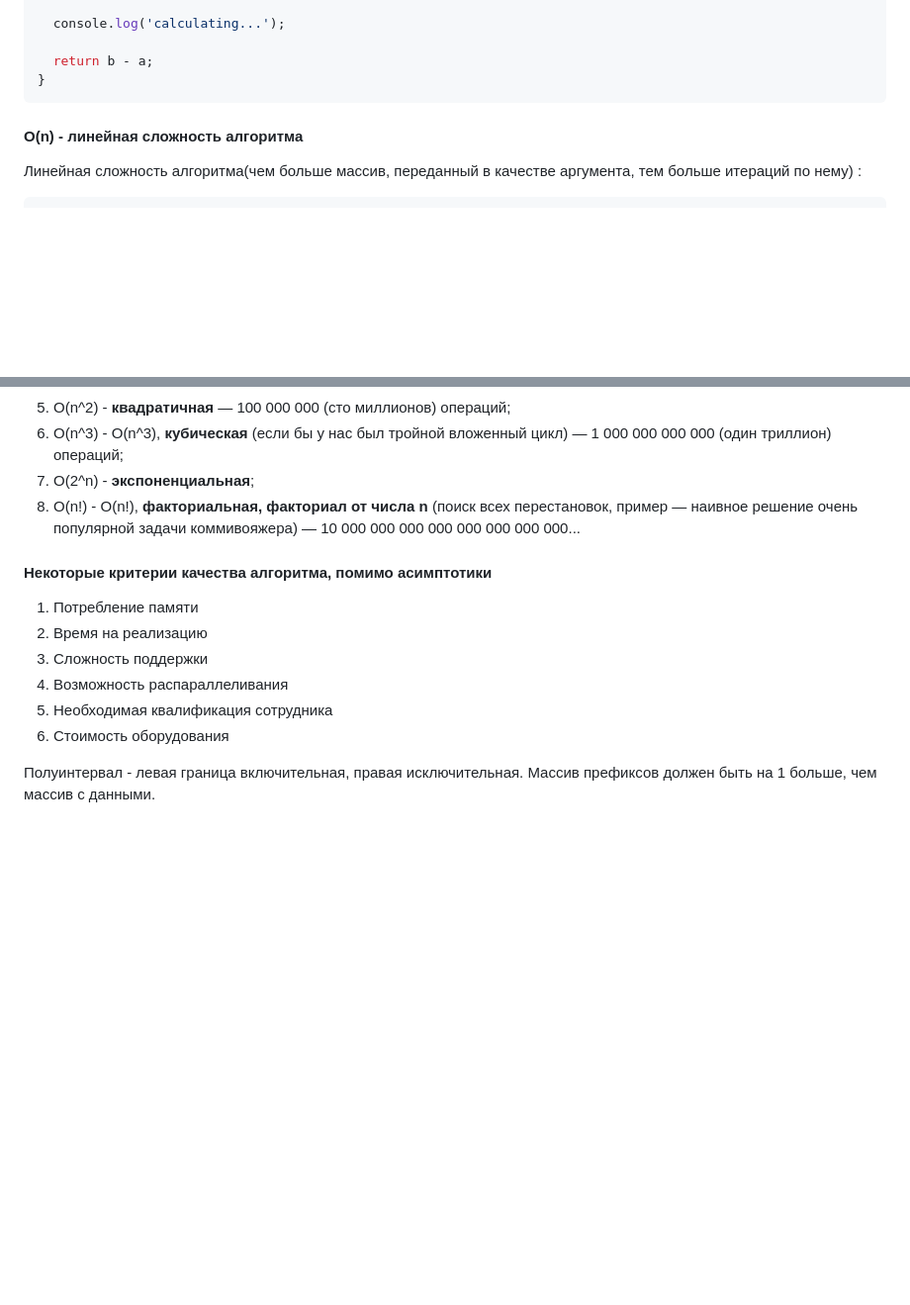
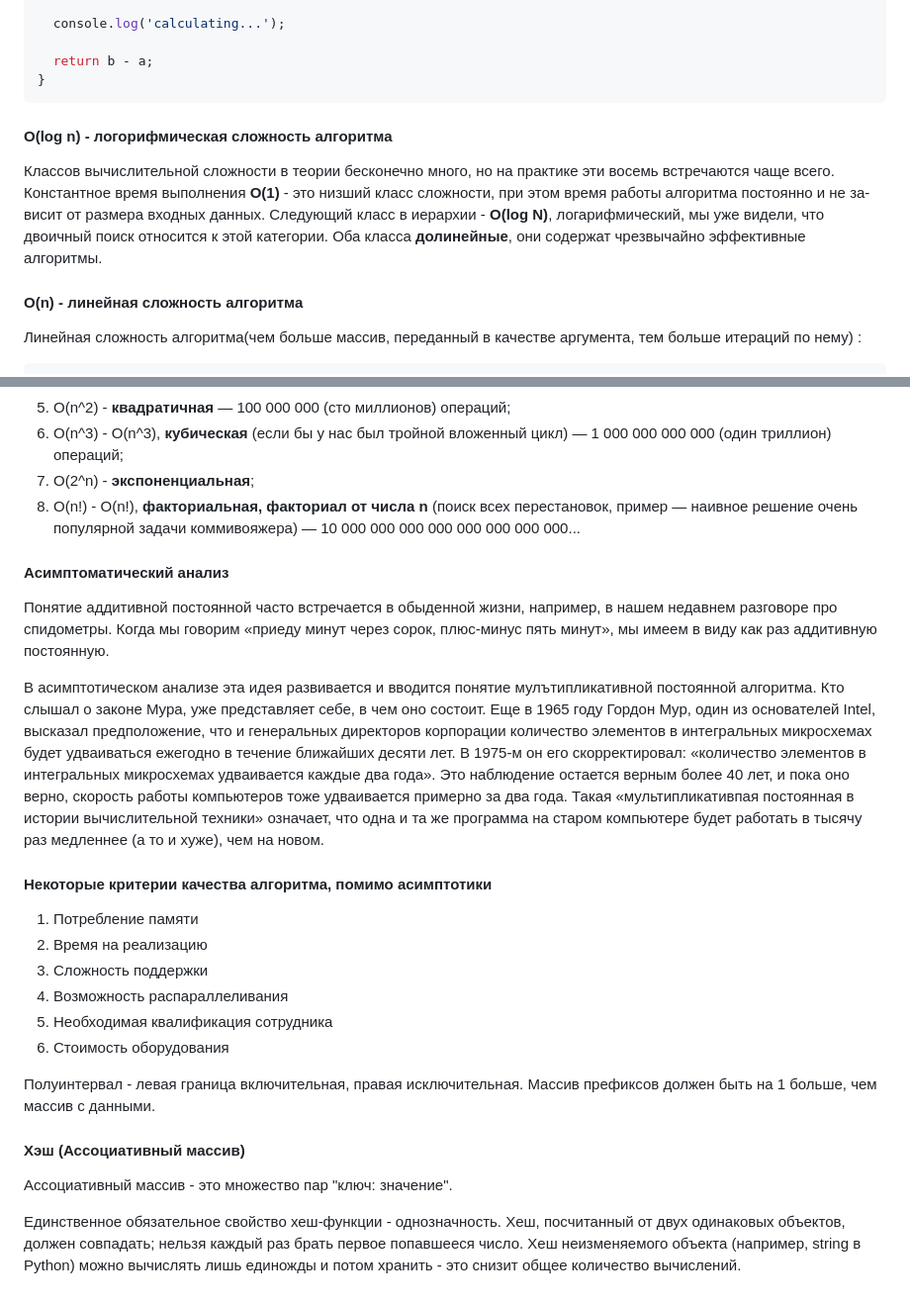
Before and after one commit to PavPavv/MyJSCheatsheet, a Markdown page: js-code/algorithms/algorihms_ru.md, 2 parts joined by grey strips. Shown at 99% size. Drawn GitHub-style; blank space fills up the shorter version.

Commit message:
feat: add basic hash theory

````diff
--- a/js-code/algorithms/algorihms_ru.md
+++ b/js-code/algorithms/algorihms_ru.md
@@ -60,6 +60,10 @@ function constantComplexity() {
   return b - a;
 }
 ```
+
+#### O(log n) - логорифмическая сложность алгоритма
+
+Классов вычислительной сложности в теории бесконечно много, но на практике эти восемь встречаются чаще всего. Константное время выполнения **О(1)** - это низший класс сложности, при этом время работы алгоритма постоянно и не за­висит от размера входных данных. Следующий класс в иерархии - **O(log N)**, логарифмический, мы уже видели, что двоичный поиск относится к этой категории. Оба класса **долинейные**, они содержат чрезвычайно эффективные алгоритмы.
 
 #### O(n) - линейная сложность алгоритма
 
@@ -131,6 +135,12 @@ function becameLinearComplexity(array) {
 7. O(2^n) - **экспоненциальная**;
 8. O(n!) - O(n!), **факториальная, факториал от числа n** (поиск всех перестановок, пример — наивное решение очень популярной задачи коммивояжера) — 10 000 000 000 000 000 000 000 000...
 
+#### Асимптоматический анализ
+
+Понятие аддитивной постоянной часто встречается в обыденной жизни, напри­мер, в нашем недавнем разговоре про спидометры. Когда мы говорим «приеду минут через сорок, плюс-минус пять минут», мы имеем в виду как раз аддитив­ную постоянную.
+
+В асимптотическом анализе эта идея развивается и вводится понятие мулъти­пликативной постоянной алгоритма. Кто слышал о законе Мура, уже представ­ляет себе, в чем оно состоит. Еще в 1965 году Гордон Мур, один из основателей Intel, высказал предположение, что и генеральных директоров корпорации количество элементов в интегральных микросхемах будет удваиваться ежегодно в течение ближайших десяти лет. В 1975-м он его скорректировал: «количество элементов в интегральных микросхемах удваивается каждые два года». Это на­блюдение остается верным более 40 лет, и пока оно верно, скорость работы ком­пьютеров тоже удваивается примерно за два года. Такая «мультипликативпая постоянная в истории вычислительной техники» означает, что одна и та же программа на старом компьютере будет работать в тысячу раз медленнее (а то и хуже), чем на новом.
+
 #### Некоторые критерии качества алгоритма, помимо асимптотики
 
 1. Потребление памяти
@@ -142,3 +152,9 @@ function becameLinearComplexity(array) {
 
 Полуинтервал - левая граница включительная, правая исключительная.
 Массив префиксов должен быть на 1 больше, чем массив с данными.
+
+#### Хэш (Ассоциативный массив)
+
+Ассоциативный массив - это множество пар "ключ: значение".
+
+Единственное обязательное свойство хеш-функции - однозначность. Хеш, посчитанный от двух одинаковых объектов, должен совпадать; нельзя каж­дый раз брать первое попавшееся число. Хеш неизменяемого объекта (напри­мер, string в Python) можно вычислять лишь единожды и потом хранить - это снизит общее количество вычислений.
````
